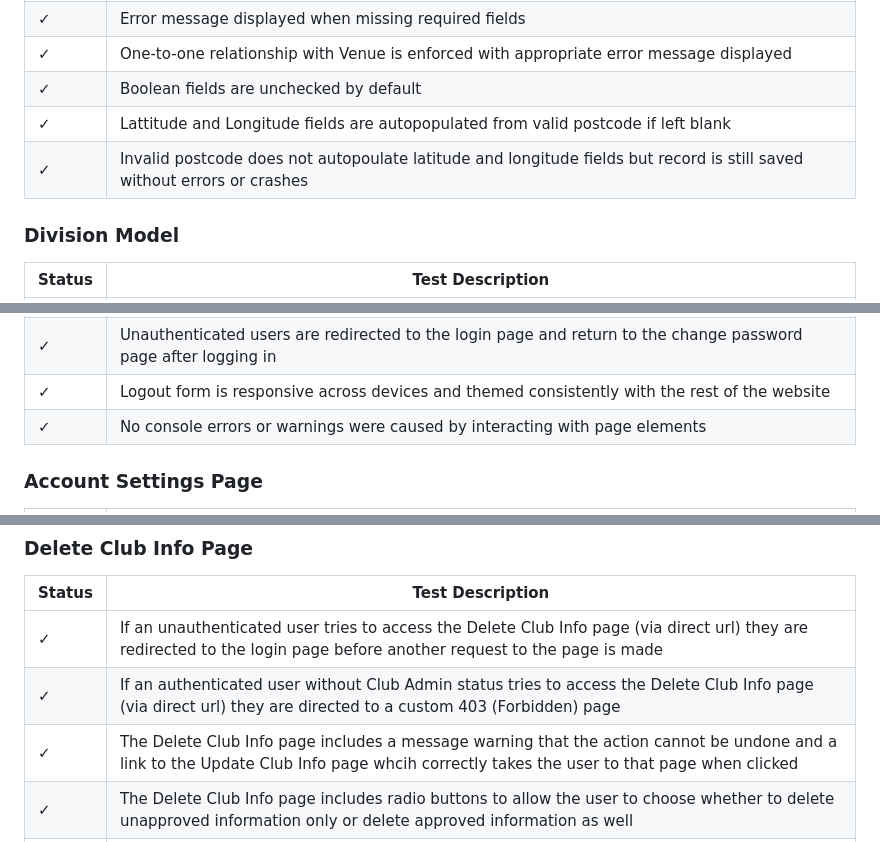
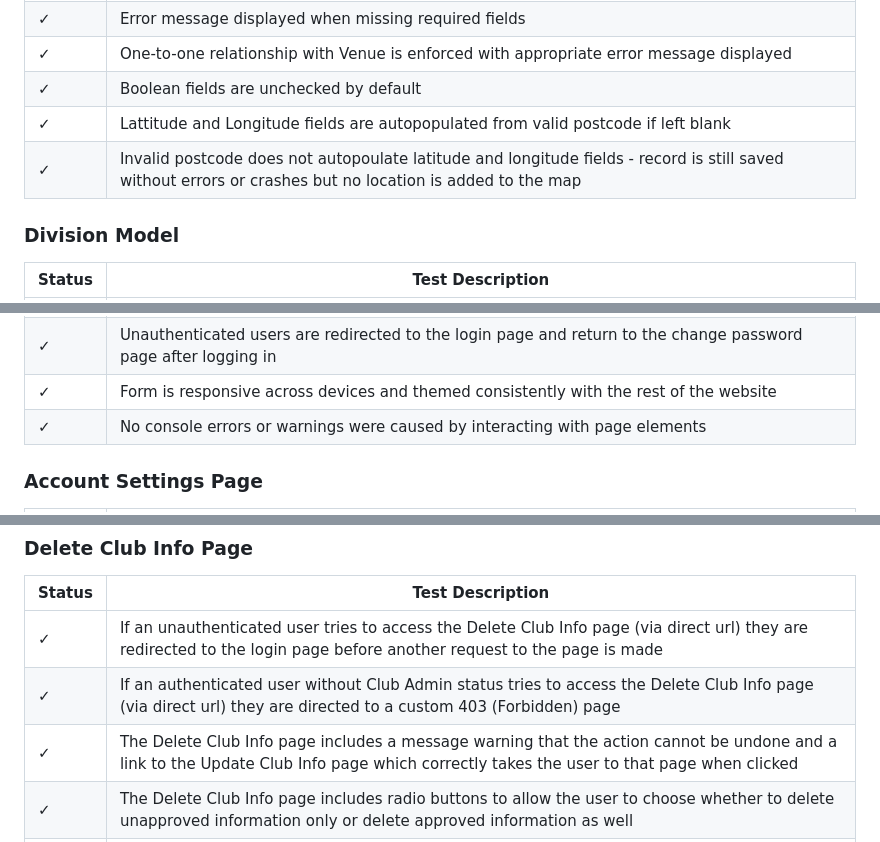
Before and after one commit to lowrycode/table-tennis-league, a Markdown page: readme-resources/manual_testing.md, 3 parts joined by grey strips. GitHub-like rendering.

Commit message:
Add test for helper text in ClubInfo and correct some spelling errors

```diff
--- a/readme-resources/manual_testing.md
+++ b/readme-resources/manual_testing.md
@@ -72,7 +73,7 @@ These tests cover all of the implemented User Stories and were carried out at va
 | ✓ | One-to-one relationship with Venue is enforced with appropriate error message displayed |
 | ✓ | Boolean fields are unchecked by default |
 | ✓ | Lattitude and Longitude fields are autopopulated from valid postcode if left blank |
-| ✓ | Invalid postcode does not autopoulate latitude and longitude fields but record is still saved without errors or crashes |
+| ✓ | Invalid postcode does not autopoulate latitude and longitude fields - record is still saved without errors or crashes but no location is added to the map |
 
 ### Division Model
 
@@ -412,7 +413,7 @@ These tests cover all of the implemented User Stories and were carried out at va
 | ✓ | If there is no previous page (e.g. when browser is opened using change password link) the website does not crash when the Go Back button or Change Password button is clicked (the user remains on the Change Password page) |
 | ✓ | Clicking the link ("contact the league administrator") correctly takes the user to the contact page |
 | ✓ | Unauthenticated users are redirected to the login page and return to the change password page after logging in |
-| ✓ | Logout form is responsive across devices and themed consistently with the rest of the website |
+| ✓ | Form is responsive across devices and themed consistently with the rest of the website |
 | ✓ | No console errors or warnings were caused by interacting with page elements |
 
 ### Account Settings Page
@@ -633,7 +634,7 @@ These tests cover all of the implemented User Stories and were carried out at va
 | ---     | ---              |
 | ✓ | If an unauthenticated user tries to access the Delete Club Info page (via direct url) they are redirected to the login page before another request to the page is made |
 | ✓ | If an authenticated user without Club Admin status tries to access the Delete Club Info page (via direct url) they are directed to a custom 403 (Forbidden) page |
-| ✓ | The Delete Club Info page includes a message warning that the action cannot be undone and a link to the Update Club Info page whcih correctly takes the user to that page when clicked |
+| ✓ | The Delete Club Info page includes a message warning that the action cannot be undone and a link to the Update Club Info page which correctly takes the user to that page when clicked |
 | ✓ | The Delete Club Info page includes radio buttons to allow the user to choose whether to delete unapproved information only or delete approved information as well |
 | ✓ | If the user chooses the option to delete all club info data (including approved version), a confirmation checkbox is displayed and the Delete Club Info button is disabled until they tick it |
 | ✓ | Clicking the Delete Club Info button (when enabled) successfully deletes the requested info, displays a success message and returns the user to the Club Admin dashboard |
```
Also changed, not shown: other parts of readme-resources/manual_testing.md (+2 -1 lines).
